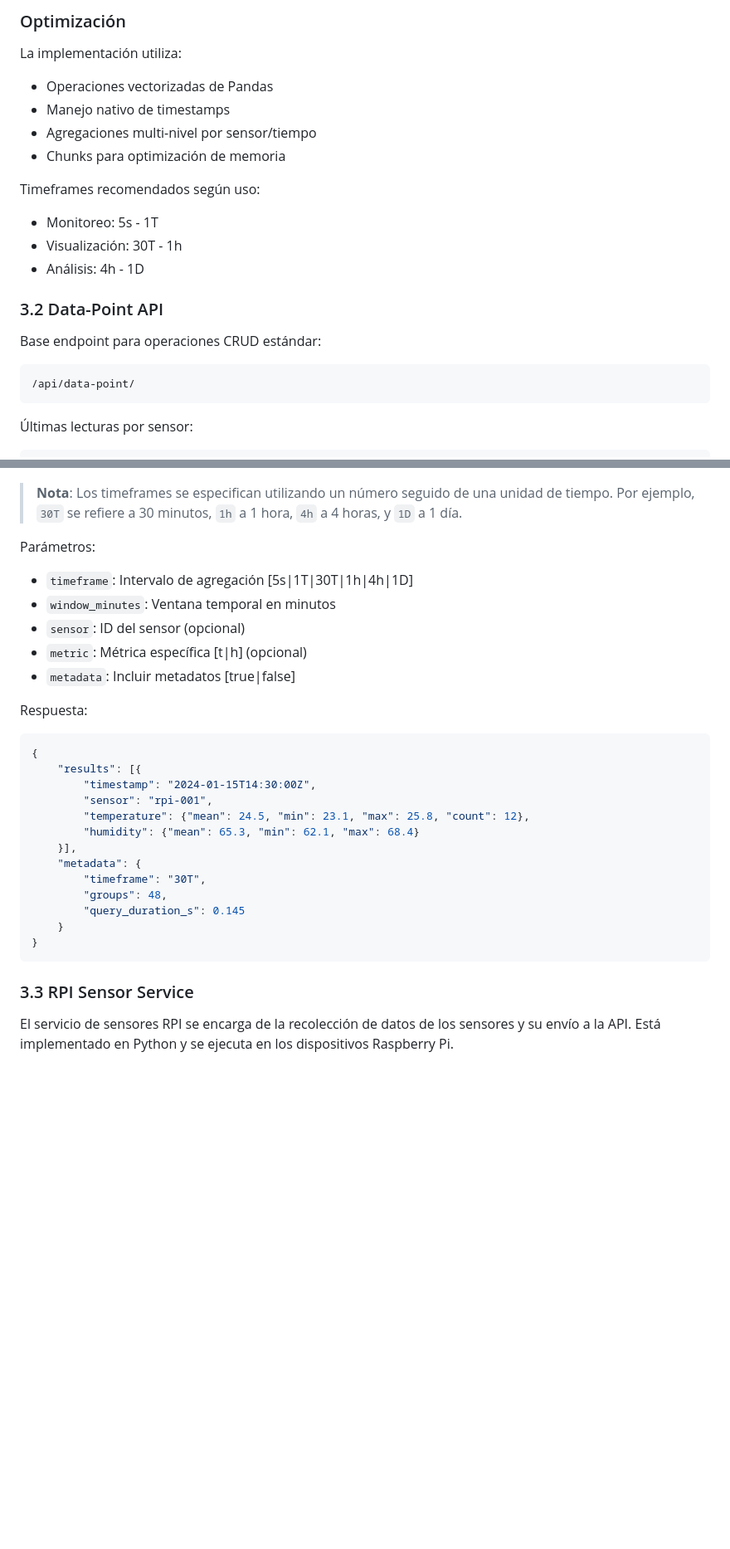
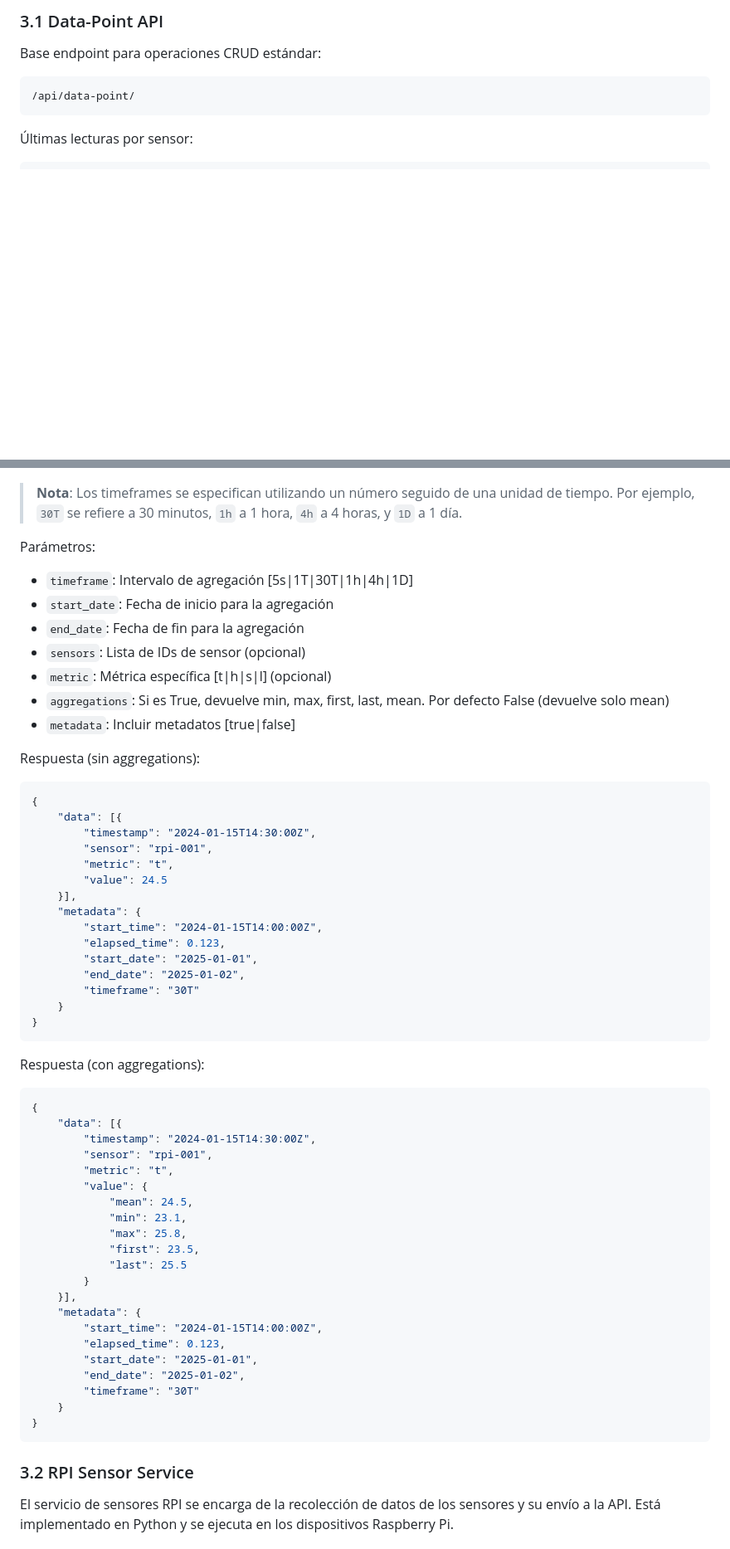
Before and after one commit to kodexArg/dj-indoor-monitor, a Markdown page: README.md, 2 parts joined by grey strips. Shown: that part at 83% size. Drawn GitHub-style; blank space fills up the shorter version.

````diff
--- a/README.md
+++ b/README.md
@@ -107,17 +32,4 @@ Respuesta:
-### Optimización
-
-La implementación utiliza:
-- Operaciones vectorizadas de Pandas
-- Manejo nativo de timestamps
-- Agregaciones multi-nivel por sensor/tiempo
-- Chunks para optimización de memoria
-
-Timeframes recomendados según uso:
-- Monitoreo: 5s - 1T
-- Visualización: 30T - 1h
-- Análisis: 4h - 1D
-
-### 3.2 Data-Point API
+### 3.1 Data-Point API
 
 Base endpoint para operaciones CRUD estándar:
 ```bash
@@ -164,29 +76,58 @@ GET /api/data-point/timeframed/?timeframe=30T&start_date=2025-01-01
 
 Parámetros:
 - `timeframe`: Intervalo de agregación [5s|1T|30T|1h|4h|1D]
-- `window_minutes`: Ventana temporal en minutos
-- `sensor`: ID del sensor (opcional)
-- `metric`: Métrica específica [t|h] (opcional)
+- `start_date`: Fecha de inicio para la agregación
+- `end_date`: Fecha de fin para la agregación
+- `sensors`: Lista de IDs de sensor (opcional)
+- `metric`: Métrica específica [t|h|s|l] (opcional)
+- `aggregations`: Si es True, devuelve min, max, first, last, mean. Por defecto False (devuelve solo mean)
 - `metadata`: Incluir metadatos [true|false]
 
-Respuesta:
+Respuesta (sin aggregations):
 ```json
 {
-    "results": [{
+    "data": [{
         "timestamp": "2024-01-15T14:30:00Z",
         "sensor": "rpi-001",
-        "temperature": {"mean": 24.5, "min": 23.1, "max": 25.8, "count": 12},
-        "humidity": {"mean": 65.3, "min": 62.1, "max": 68.4}
+        "metric": "t",
+        "value": 24.5
     }],
     "metadata": {
-        "timeframe": "30T",
-        "groups": 48,
-        "query_duration_s": 0.145
+        "start_time": "2024-01-15T14:00:00Z",
+        "elapsed_time": 0.123,
+        "start_date": "2025-01-01",
+        "end_date": "2025-01-02",
+        "timeframe": "30T"
     }
 }
 ```
 
-### 3.3 RPI Sensor Service
+Respuesta (con aggregations):
+```json
+{
+    "data": [{
+        "timestamp": "2024-01-15T14:30:00Z",
+        "sensor": "rpi-001",
+        "metric": "t",
+        "value": {
+            "mean": 24.5,
+            "min": 23.1,
+            "max": 25.8,
+            "first": 23.5,
+            "last": 25.5
+        }
+    }],
+    "metadata": {
+        "start_time": "2024-01-15T14:00:00Z",
+        "elapsed_time": 0.123,
+        "start_date": "2025-01-01",
+        "end_date": "2025-01-02",
+        "timeframe": "30T"
+    }
+}
+```
+
+### 3.2 RPI Sensor Service
 
 El servicio de sensores RPI se encarga de la recolección de datos de los sensores y su envío a la API. Está implementado en Python y se ejecuta en los dispositivos Raspberry Pi.
 
````
Also changed, not shown: other parts of README.md (+4 -79 lines).
